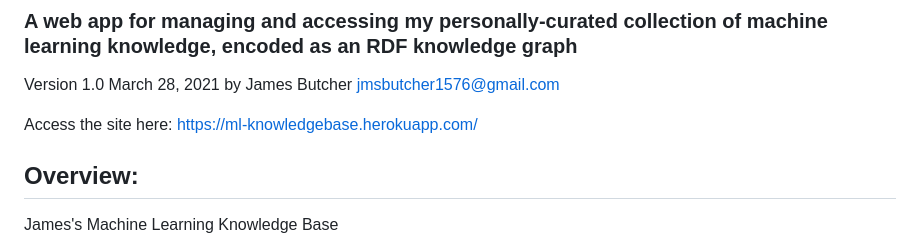
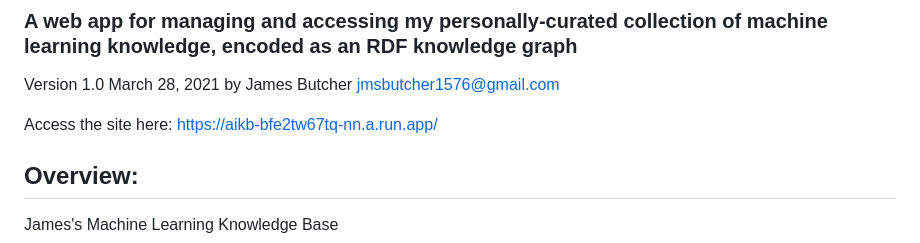
Before and after one commit to jmsbutcher/machine-learning-knowledge-base, a Markdown page: README.md, the part around the change. Rendered like a GitHub page.

```diff
--- a/README.md
+++ b/README.md
@@ -6,7 +6,7 @@ March 28, 2021
 by James Butcher
 jmsbutcher1576@gmail.com
 
-Access the site here: <a href="https://ml-knowledgebase.herokuapp.com/" target="_blank">https://ml-knowledgebase.herokuapp.com/</a>
+Access the site here: [https://aikb-bfe2tw67tq-nn.a.run.app/](https://aikb-bfe2tw67tq-nn.a.run.app/)
 
 ## Overview:
 
```
